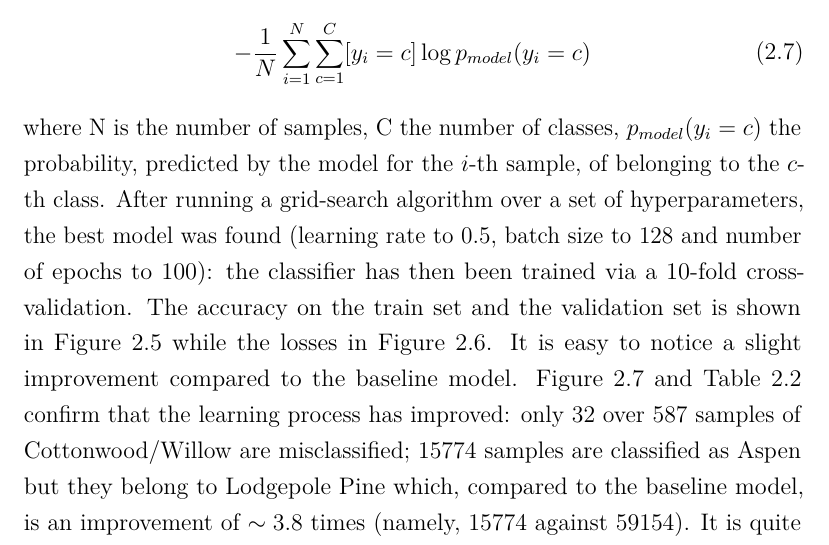
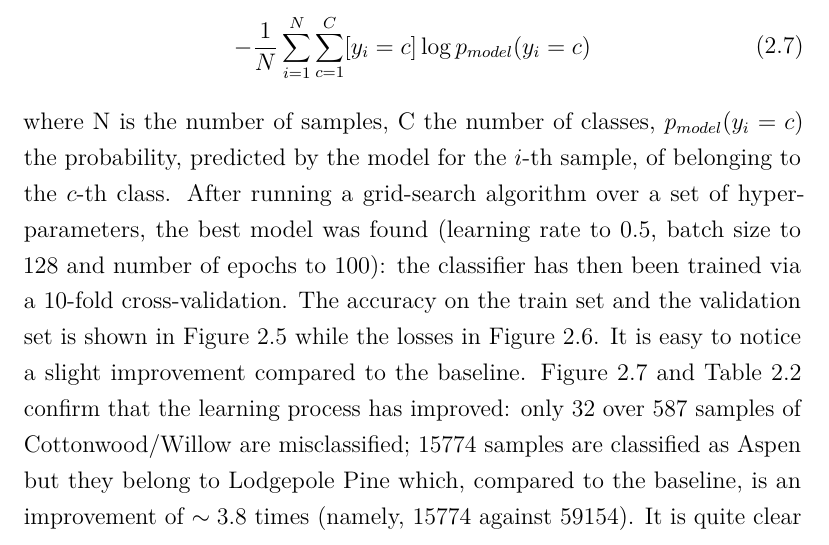
Before and after one commit to Nico769/Forest-Cover-Type-NN-Report, a LaTeX book (main.tex, which reads TeX_files/chapter02.tex): part of page 17 of 25, cut so that both start at the same text. Compiled offline with pdfLaTeX.

Commit message:
Trying to fix the pull request mess..

```diff
--- a/TeX_files/chapter02.tex
+++ b/TeX_files/chapter02.tex
@@ -100,7 +99,7 @@ where $C$ is the number of classes ($C=7$ for our classification task). The loss
 - \frac{1}{N} \sum_{i=1}^{N}\sum_{c=1}^{C} [y_i = c] \log p_{model}(y_i = c)
 \end{aligned}
 \end{equation}
-where N is the number of samples, C the number of classes, $p_{model}(y_i = c)$ the probability, predicted by the model for the $i$-th sample, of belonging to the $c$-th class. After running a grid-search algorithm over a set of hyperparameters, the best model was found (learning rate to $0.5$, batch size to $128$ and number of epochs to $100$): the classifier has then been trained via a 10-fold cross-validation. The accuracy on the train set and the validation set is shown in Figure \ref{fig:onehiddenmodelacc} while the losses in Figure \ref{fig:onehiddenmodelloss}. It is easy to notice a slight improvement compared to the baseline model. Figure \ref{fig:onehiddenconfmatheatmap} and Table \ref{tab:onehiddenclassificationrep} confirm that the learning process has improved: only $32$ over $587$ samples of Cottonwood/Willow are misclassified; $15774$ samples are classified as Aspen but they belong to Lodgepole Pine which, compared to the baseline model, is an improvement of $\sim3.8$ times (namely, $15774$ against $59154$). It is quite clear that this model trains faster than the baseline and performs way better.
+where N is the number of samples, C the number of classes, $p_{model}(y_i = c)$ the probability, predicted by the model for the $i$-th sample, of belonging to the $c$-th class. After running a grid-search algorithm over a set of hyperparameters, the best model was found (learning rate to $0.5$, batch size to $128$ and number of epochs to $100$): the classifier has then been trained via a 10-fold cross-validation. The accuracy on the train set and the validation set is shown in Figure \ref{fig:onehiddenmodelacc} while the losses in Figure \ref{fig:onehiddenmodelloss}. It is easy to notice a slight improvement compared to the baseline. Figure \ref{fig:onehiddenconfmatheatmap} and Table \ref{tab:onehiddenclassificationrep} confirm that the learning process has improved: only $32$ over $587$ samples of Cottonwood/Willow are misclassified; $15774$ samples are classified as Aspen but they belong to Lodgepole Pine which, compared to the baseline, is an improvement of $\sim3.8$ times (namely, $15774$ against $59154$). It is quite clear that this model trains faster than the baseline and performs way better.
 \begin{figure}
 \centering
 \includegraphics[width=0.7\textwidth]{./TeX_files/img/onehiddenmodelacc.png}
```
Also changed, not shown: TeX_files/chapter02.tex (3 more changed lines).
